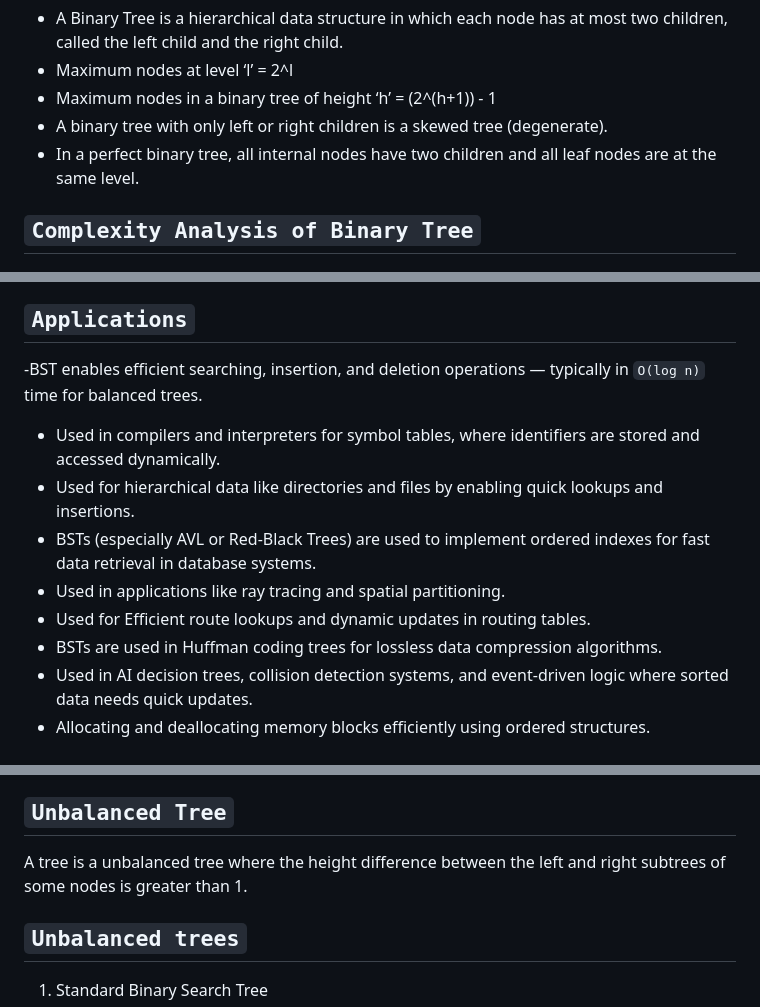
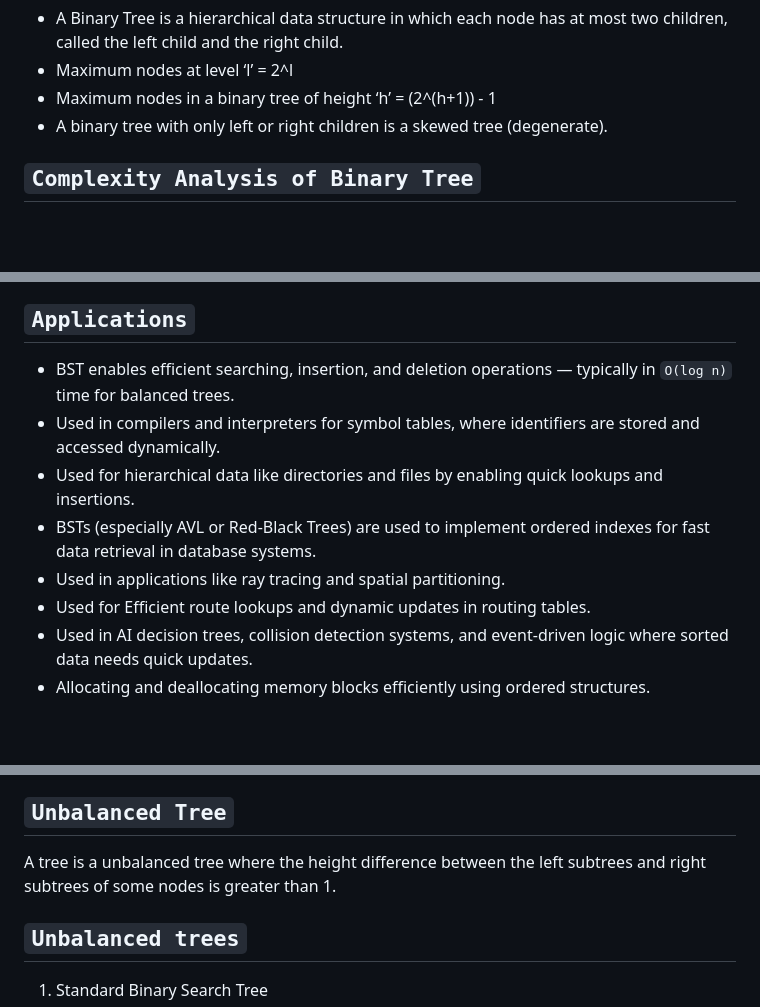
Before and after one commit to midhunkalarikkal/FullDomain, a Markdown page: Notes/DSA3.md, 3 parts joined by grey strips. Drawn GitHub-style; blank space fills up the shorter version.

```diff
--- a/Notes/DSA3.md
+++ b/Notes/DSA3.md
@@ -32,7 +32,6 @@
 - Maximum nodes at level ‘l’ = 2^l
 - Maximum nodes in a binary tree of height ‘h’ = (2^(h+1)) - 1
 - A binary tree with only left or right children is a skewed tree (degenerate).
-- In a perfect binary tree, all internal nodes have two children and all leaf nodes are at the same level.
 
 `Complexity Analysis of Binary Tree`
 -------------------------------------
@@ -287,13 +286,12 @@ Both the left and right subtrees must also be binary search trees.
 
 `Applications`
 ----------------
--BST enables efficient searching, insertion, and deletion operations — typically in `O(log n)` time for balanced trees.
+- BST enables efficient searching, insertion, and deletion operations — typically in `O(log n)` time for balanced trees.
 - Used in compilers and interpreters for symbol tables, where identifiers are stored and accessed dynamically.
 - Used for hierarchical data like directories and files by enabling quick lookups and insertions.
 - BSTs (especially AVL or Red-Black Trees) are used to implement ordered indexes for fast data retrieval in database systems.
 - Used in applications like ray tracing and spatial partitioning.
 - Used for Efficient route lookups and dynamic updates in routing tables.
-- BSTs are used in Huffman coding trees for lossless data compression algorithms.
 - Used in AI decision trees, collision detection systems, and event-driven logic where sorted data needs quick updates.
 - Allocating and deallocating memory blocks efficiently using ordered structures.
 
@@ -409,7 +407,7 @@ depth = |height(left subtree) - height(right subtree)| ≤ 1
 
 `Unbalanced Tree`
 -----------------
-A tree is a unbalanced tree where the height difference between the left and right subtrees of some nodes is greater than 1.
+A tree is a unbalanced tree where the height difference between the left subtrees and right subtrees of some nodes is greater than 1.
 
 `Unbalanced trees`
 -------------------
```
Also changed, not shown: other parts of Notes/DSA3.md (+42 -53 lines).
